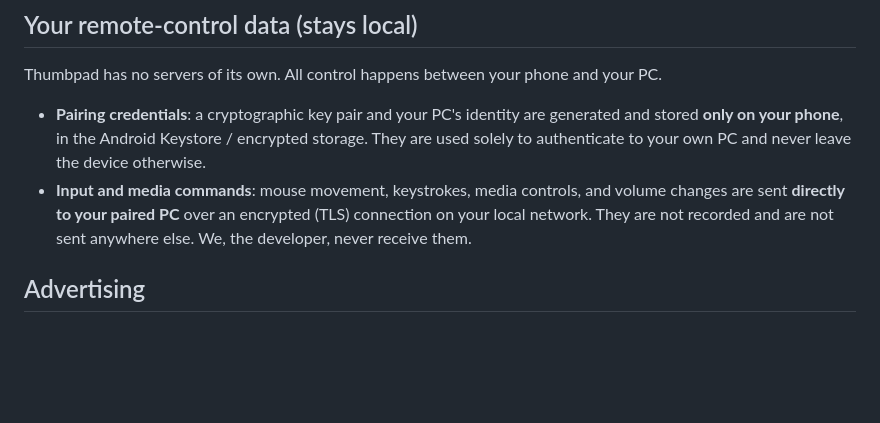
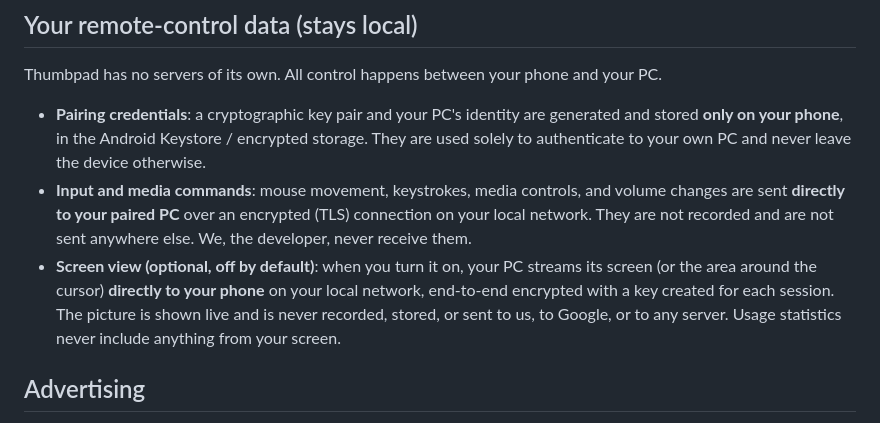
Before and after one commit to NCirit/thumbpad-releases, a Markdown page: PRIVACY.md, the part around the change. Drawn GitHub-style; blank space fills up the shorter version.

Commit message:
Privacy policy: describe optional screen view (local, encrypted, never recorded)

```diff
--- a/PRIVACY.md
+++ b/PRIVACY.md
@@ -18,6 +18,7 @@ Thumbpad has no servers of its own. All control happens between your phone and y
 
 - **Pairing credentials**: a cryptographic key pair and your PC's identity are generated and stored **only on your phone**, in the Android Keystore / encrypted storage. They are used solely to authenticate to your own PC and never leave the device otherwise.
 - **Input and media commands**: mouse movement, keystrokes, media controls, and volume changes are sent **directly to your paired PC** over an encrypted (TLS) connection on your local network. They are not recorded and are not sent anywhere else. We, the developer, never receive them.
+- **Screen view (optional, off by default)**: when you turn it on, your PC streams its screen (or the area around the cursor) **directly to your phone** on your local network, end-to-end encrypted with a key created for each session. The picture is shown live and is never recorded, stored, or sent to us, to Google, or to any server. Usage statistics never include anything from your screen.
 
 ## Advertising
 
```
